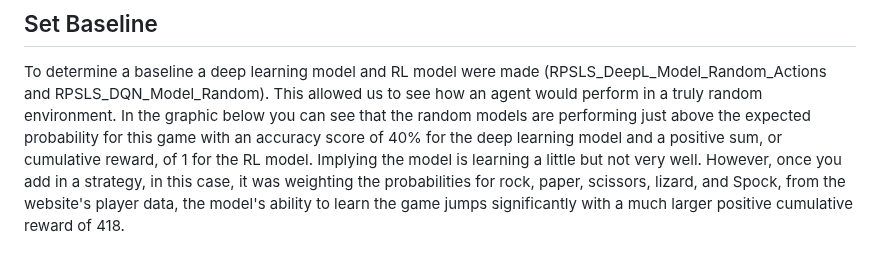
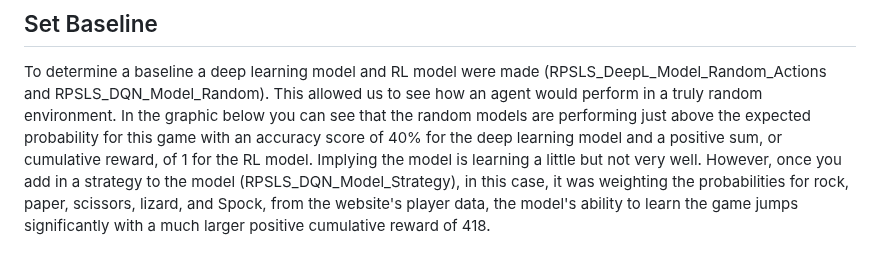
Before and after one commit to hmmclean/Machine-Learning-Project_Project-4, a Markdown page: README.md, the part around the change. Drawn GitHub-style.

```diff
--- a/README.md
+++ b/README.md
@@ -148,7 +148,7 @@ For the RPSLS game, the best type of modeling is reinforcement learning. We took
 
 ## Set Baseline
 To determine a baseline a deep learning model and RL model were made (RPSLS_DeepL_Model_Random_Actions and RPSLS_DQN_Model_Random). This allowed us to see how an agent would perform in a truly random environment.
-In the graphic below you can see that the random models are performing just above the expected probability for this game with an accuracy score of 40% for the deep learning model and a positive sum, or cumulative reward, of 1 for the RL model. Implying the model is learning a little but not very well. However, once you add in a strategy, in this case, it was weighting the probabilities for rock, paper, scissors, lizard, and Spock, from the website's player data, the model's ability to learn the game jumps significantly with a much larger positive cumulative reward of 418.
+In the graphic below you can see that the random models are performing just above the expected probability for this game with an accuracy score of 40% for the deep learning model and a positive sum, or cumulative reward, of 1 for the RL model. Implying the model is learning a little but not very well. However, once you add in a strategy to the model (RPSLS_DQN_Model_Strategy), in this case, it was weighting the probabilities for rock, paper, scissors, lizard, and Spock, from the website's player data, the model's ability to learn the game jumps significantly with a much larger positive cumulative reward of 418.
 <br>
 <br>
 <p align="center">
```
